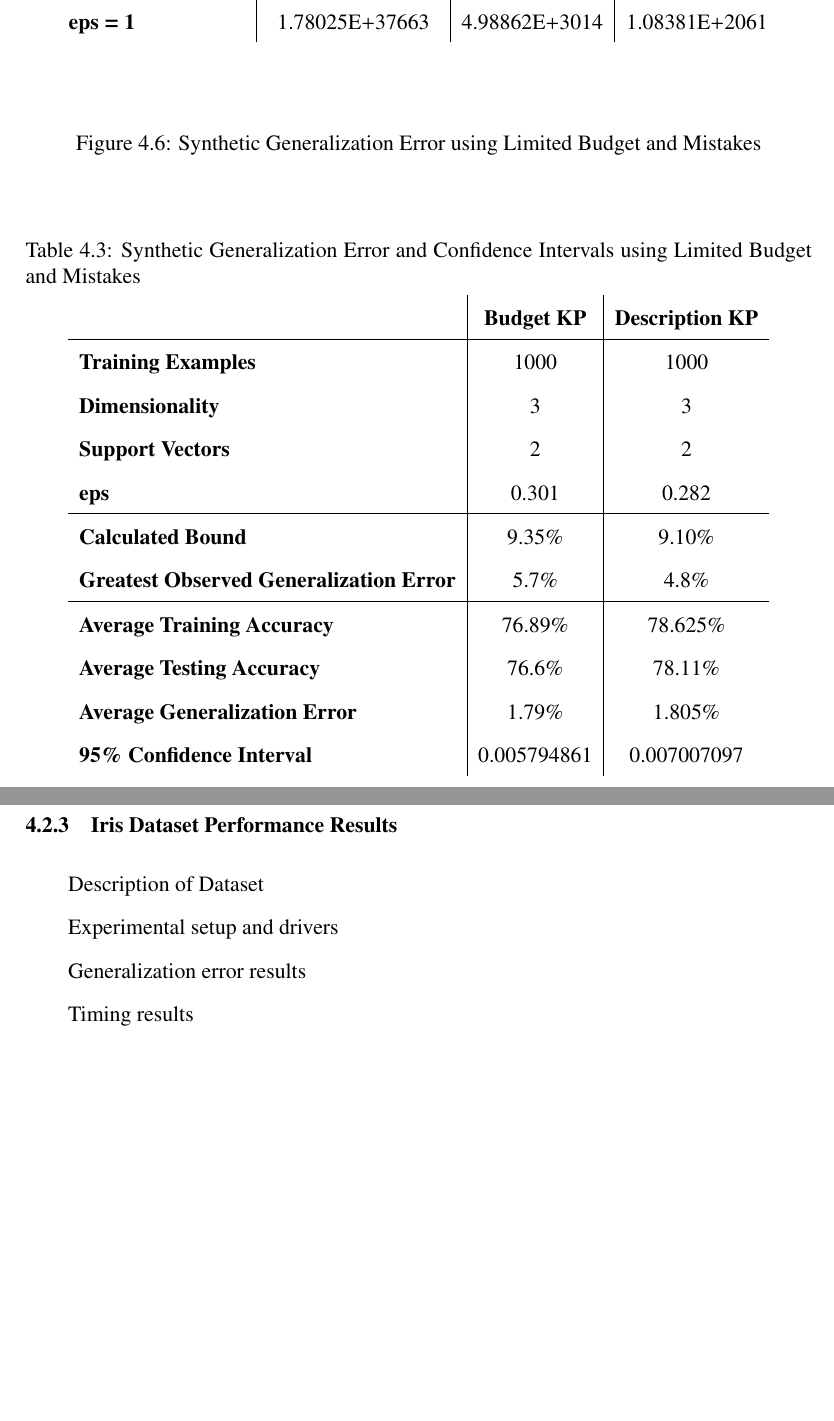
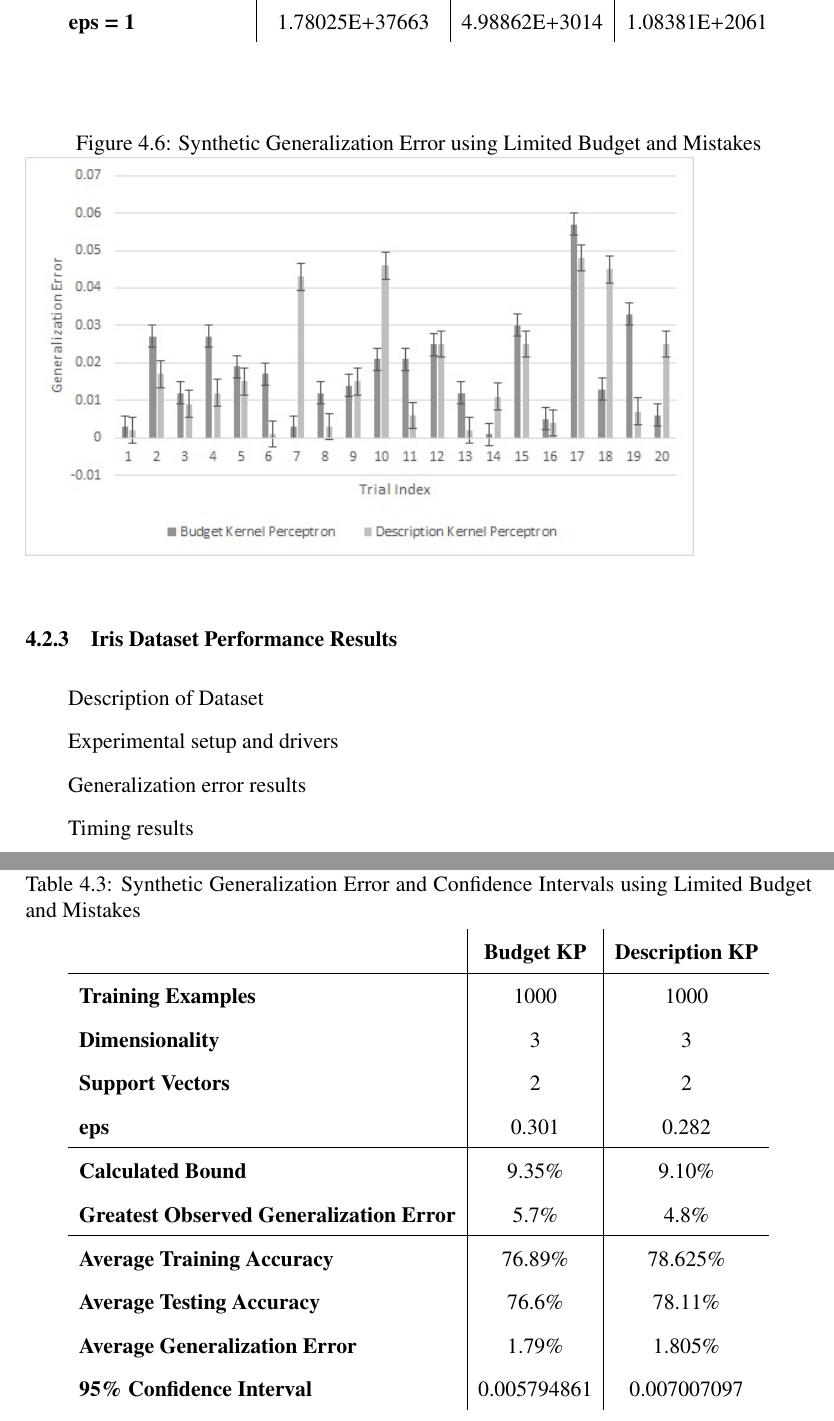
Before and after one commit to robinjanette/kpthesis, a LaTeX thesis (kpthesis.tex, which reads Results.tex): two parts of pages 45 and 46 of 54 before the commit and two parts of pages 45 and 46 of 55 after it, joined at a grey line, cut so that both start at the same text, the shorter picture padded with empty space. Compiled offline with pdfLaTeX.

Commit message:
Adding new image into Results

```diff
--- a/Results.tex
+++ b/Results.tex
@@ -134,6 +134,7 @@ A synthetic dataset was created specifically to test the performance of the Kern
 
 \begin{figure}[h]\label{SyntheticGenErr2Fig}
  \caption{Synthetic Generalization Error using Limited Budget and Mistakes}
+ \includegraphics[scale=0.9]{SyntheticGenLimit}
 \end{figure}
 
 \begin{table}[h!]
```
